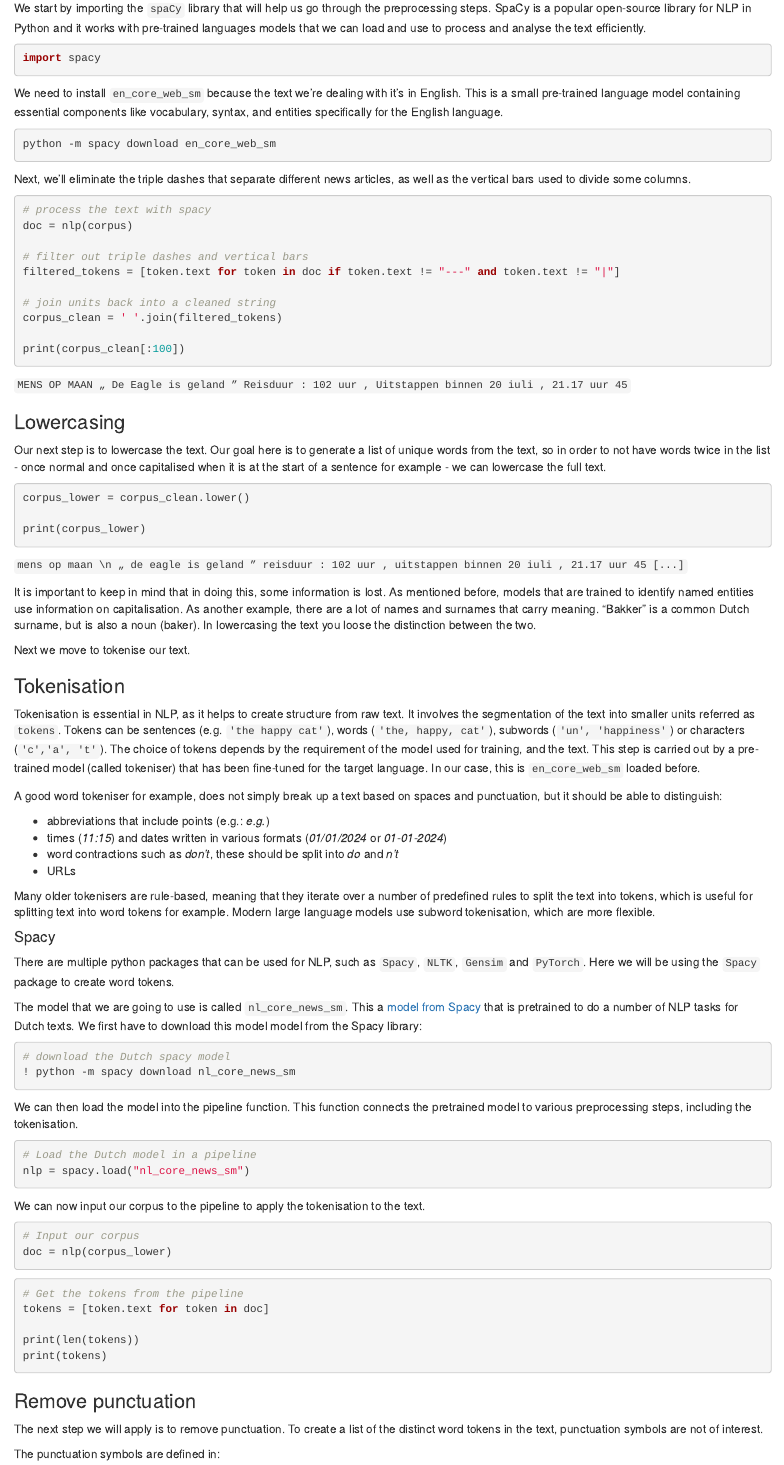
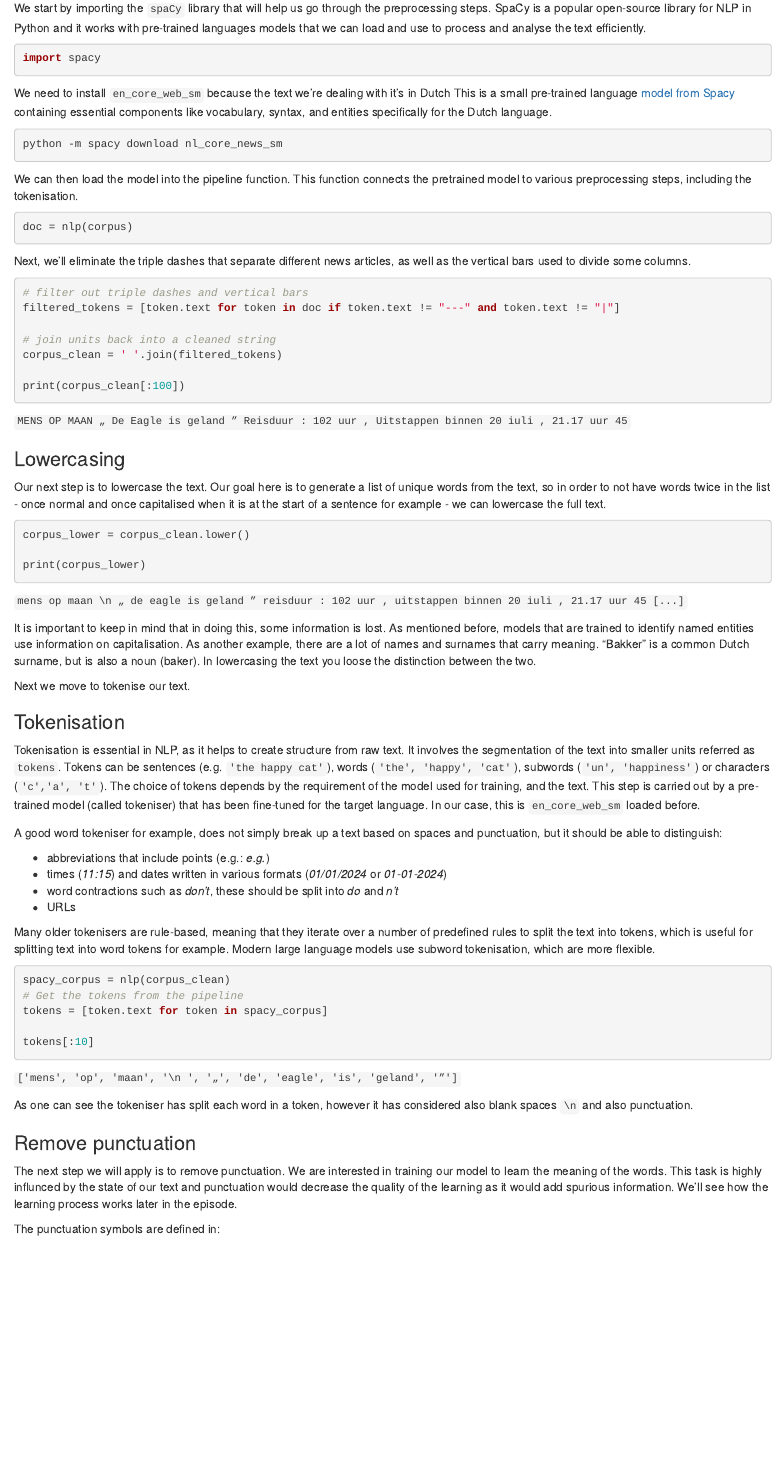
Before and after one commit to esciencecenter-digital-skills/Natural-language-processing, an R Markdown document (episodes/01-preprocessing.Rmd): the page in a window 1100 px wide, from 2940 px down. Rendered offline with R 4.5, knitr and Pandoc, with nearby package versions.

Commit message:
further changes to preprocessing

````diff
--- a/episodes/01-preprocessing.Rmd
+++ b/episodes/01-preprocessing.Rmd
@@ -147,18 +147,20 @@ We start by importing the `spaCy` library that will help us go through the prepr
 import spacy
 ```
 
-We need to install `en_core_web_sm` because the text we're dealing with it's in English. This is a small pre-trained language model containing essential components like vocabulary, syntax, and entities specifically for the English language.
+We need to install `en_core_web_sm` because the text we're dealing with it's in Dutch This is a small pre-trained language [model from Spacy](https://spacy.io/models/nl/) containing essential components like vocabulary, syntax, and entities specifically for the Dutch language.
 
 ```python
-python -m spacy download en_core_web_sm
+python -m spacy download nl_core_news_sm
+```
+
+We can then load the model into the pipeline function. This function connects the pretrained model to various preprocessing steps, including the tokenisation.
+```python
+doc = nlp(corpus)
 ```
 
 Next, we'll eliminate the triple dashes that separate different news articles, as well as the vertical bars used to divide some columns.
 
 ```python
-# process the text with spacy
-doc = nlp(corpus)
-
 # filter out triple dashes and vertical bars
 filtered_tokens = [token.text for token in doc if token.text != "---" and token.text != "|"]
 
@@ -188,7 +190,7 @@ It is important to keep in mind that in doing this, some information is lost. As
 Next we move to tokenise our text.
 
 ### Tokenisation
-Tokenisation is essential in NLP, as it helps to create structure from raw text. It involves the segmentation of the text into smaller units referred as `tokens`. Tokens can be sentences (e.g. `'the happy cat'`), words (`'the, happy, cat'`), subwords (`'un', 'happiness'`) or characters (`'c','a', 't'`). The choice of tokens depends by the requirement of the model used for training, and the text. This step is carried out by a pre-trained model (called tokeniser) that has been fine-tuned for the target language. In our case, this is `en_core_web_sm` loaded before.
+Tokenisation is essential in NLP, as it helps to create structure from raw text. It involves the segmentation of the text into smaller units referred as `tokens`. Tokens can be sentences (e.g. `'the happy cat'`), words (`'the', 'happy', 'cat'`), subwords (`'un', 'happiness'`) or characters (`'c','a', 't'`). The choice of tokens depends by the requirement of the model used for training, and the text. This step is carried out by a pre-trained model (called tokeniser) that has been fine-tuned for the target language. In our case, this is `en_core_web_sm` loaded before.
 
 ::: callout
 A good word tokeniser for example, does not simply break up a text based on spaces and punctuation, but it should be able to distinguish:
@@ -201,39 +203,21 @@ A good word tokeniser for example, does not simply break up a text based on spac
 Many older tokenisers are rule-based, meaning that they iterate over a number of predefined rules to split the text into tokens, which is useful for splitting text into word tokens for example. Modern large language models use subword tokenisation, which are more flexible.
 :::
 
-#### Spacy
-There are multiple python packages that can be used for NLP, such as `Spacy`, `NLTK`, `Gensim` and `PyTorch`. Here we will be using the `Spacy` package to create word tokens.
-
-The model that we are going to use is called `nl_core_news_sm`. This a [model from Spacy](https://spacy.io/models/nl/) that is pretrained to do a number of NLP tasks for Dutch texts. We first have to download this model model from the Spacy library:
 
 ```python
-# download the Dutch spacy model
-! python -m spacy download nl_core_news_sm
+spacy_corpus = nlp(corpus_clean)
+# Get the tokens from the pipeline
+tokens = [token.text for token in spacy_corpus]
+
+tokens[:10]
 ```
 
-We can then load the model into the pipeline function. This function connects the pretrained model to various preprocessing steps, including the tokenisation.
+`['mens', 'op', 'maan', '\n ', '„', 'de', 'eagle', 'is', 'geland', '”']`
 
-```python
-# Load the Dutch model in a pipeline
-nlp = spacy.load("nl_core_news_sm")
-```
-
-We can now input our corpus to the pipeline to apply the tokenisation to the text.
-```python
-# Input our corpus
-doc = nlp(corpus_lower)
-```
-
-```python
-# Get the tokens from the pipeline
-tokens = [token.text for token in doc]
-
-print(len(tokens))
-print(tokens)
-```
+As one can see the tokeniser has split each word in a token, however it has considered also blank spaces `\n` and also punctuation.
 
 ### Remove punctuation
-The next step we will apply is to remove punctuation. To create a list of the distinct word tokens in the text, punctuation symbols are not of interest.
+The next step we will apply is to remove punctuation. We are interested in training our model to learn the meaning of the words. This task is highly influnced by the state of our text and punctuation would decrease the quality of the learning as it would add spurious information. We'll see how the learning process works later in the episode.
 
 The punctuation symbols are defined in:
 ```python
````
